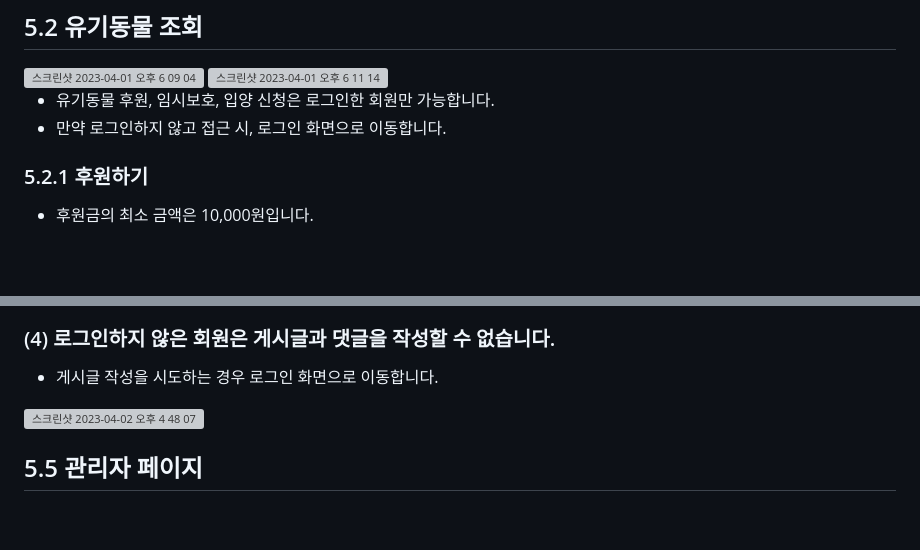
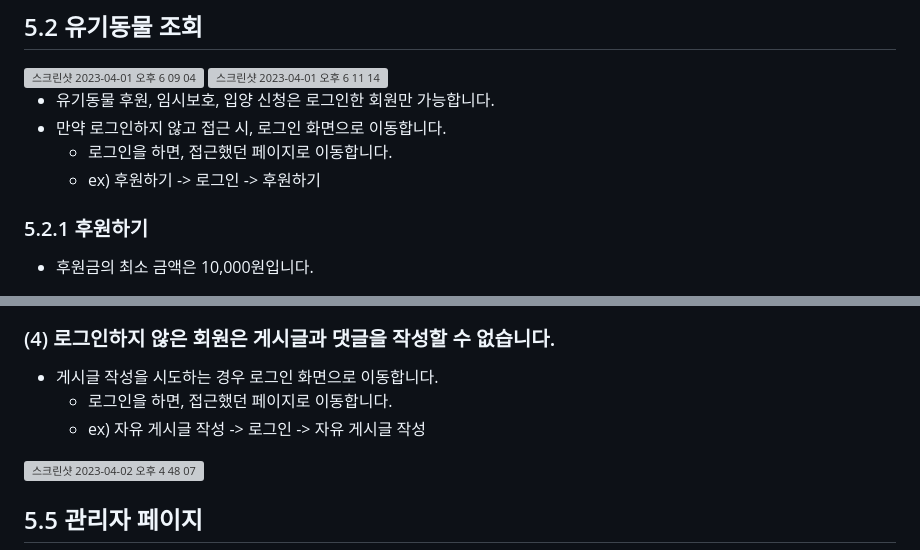
Before and after one commit to jjb8966/petmily, a Markdown page: README.md, 2 parts joined by grey strips. GitHub-like rendering; blank space fills up the shorter version; grey boxes are pictures that could not be loaded.

Commit message:
chore: 로그인 후 리다이렉트 페이지 설명

```diff
--- a/README.md
+++ b/README.md
@@ -72,6 +72,8 @@
 
 - 유기동물 후원, 임시보호, 입양 신청은 로그인한 회원만 가능합니다.
 - 만약 로그인하지 않고 접근 시, 로그인 화면으로 이동합니다.
+  - 로그인을 하면, 접근했던 페이지로 이동합니다.
+  - ex) 후원하기 -> 로그인 -> 후원하기
 
 ### 5.2.1 후원하기
 - 후원금의 최소 금액은 10,000원입니다.
@@ -147,6 +149,8 @@
 
 ### (4) 로그인하지 않은 회원은 게시글과 댓글을 작성할 수 없습니다.
 - 게시글 작성을 시도하는 경우 로그인 화면으로 이동합니다.
+  - 로그인을 하면, 접근했던 페이지로 이동합니다.
+  - ex) 자유 게시글 작성 -> 로그인 -> 자유 게시글 작성
 <img width="1171" alt="스크린샷 2023-04-02 오후 4 48 07" src="https://user-images.githubusercontent.com/87421893/229339760-e185a05b-58c5-4f3a-85c8-569ec266e2b6.png" style="width:70%">
 
 ## 5.5 관리자 페이지
```
